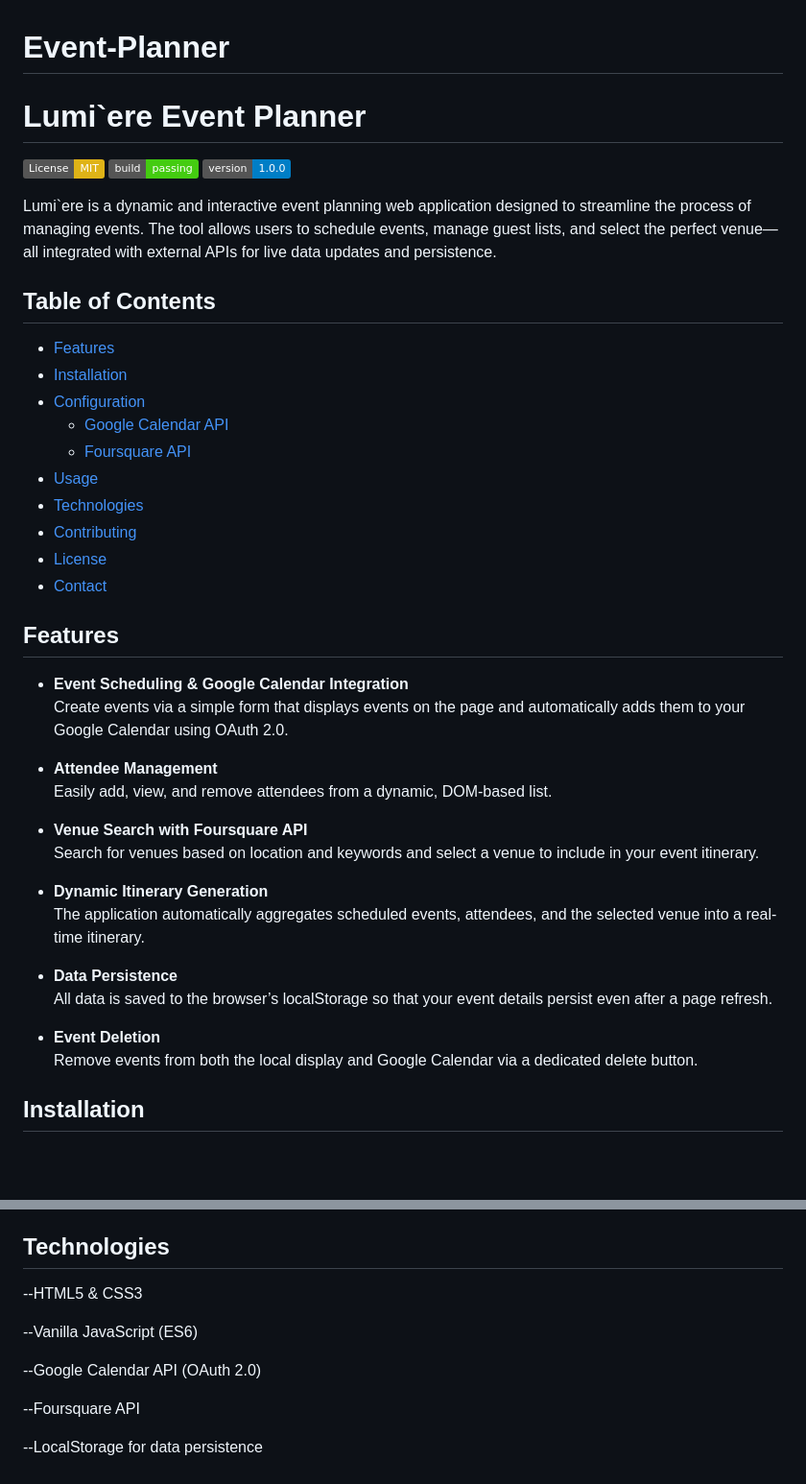
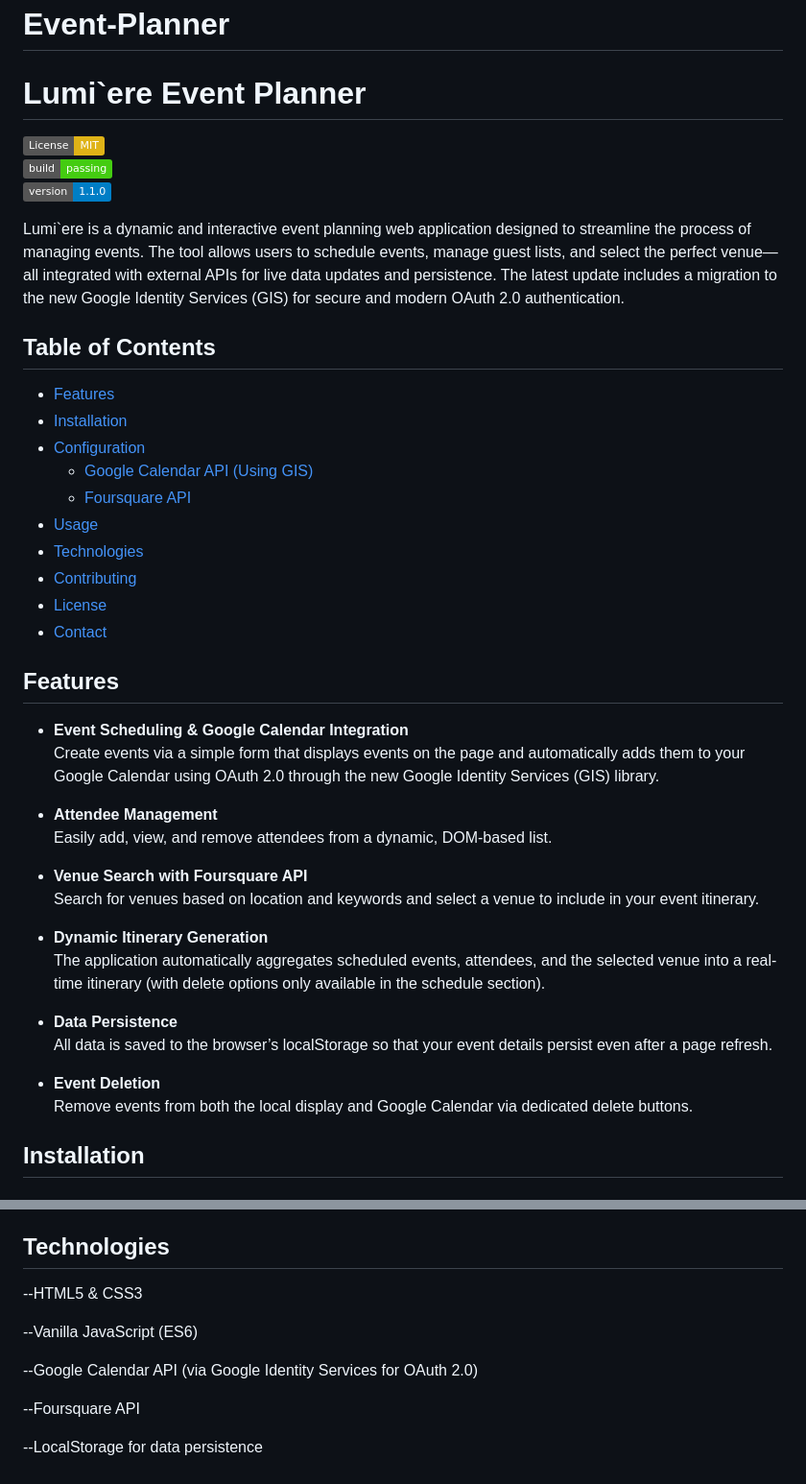
Before and after one commit to Lekhana-Dinesh/event-planner1, a Markdown page: README.md, 2 parts joined by grey strips. Shown at 96% size. Drawn GitHub-style; badges without logos; blank space fills up the shorter version.

```diff
--- a/README.md
+++ b/README.md
@@ -3,16 +3,16 @@
 
 [![License: MIT](https://img.shields.io/badge/License-MIT-yellow.svg)](LICENSE)
 [![Build Status](https://img.shields.io/badge/build-passing-brightgreen.svg)](https://github.com/yourusername/lumiere-event-planner)
-[![Version](https://img.shields.io/badge/version-1.0.0-blue.svg)](https://github.com/yourusername/lumiere-event-planner/releases)
+[![Version](https://img.shields.io/badge/version-1.1.0-blue.svg)](https://github.com/yourusername/lumiere-event-planner/releases)
 
-Lumi`ere is a dynamic and interactive event planning web application designed to streamline the process of managing events. The tool allows users to schedule events, manage guest lists, and select the perfect venue—all integrated with external APIs for live data updates and persistence.
+Lumi`ere is a dynamic and interactive event planning web application designed to streamline the process of managing events. The tool allows users to schedule events, manage guest lists, and select the perfect venue—all integrated with external APIs for live data updates and persistence. The latest update includes a migration to the new Google Identity Services (GIS) for secure and modern OAuth 2.0 authentication.
 
 ## Table of Contents
 
 - [Features](#features)
 - [Installation](#installation)
 - [Configuration](#configuration)
-  - [Google Calendar API](#google-calendar-api)
+  - [Google Calendar API (Using GIS)](#google-calendar-api-using-gis)
   - [Foursquare API](#foursquare-api)
 - [Usage](#usage)
 - [Technologies](#technologies)
@@ -23,7 +23,7 @@ Lumi`ere is a dynamic and interactive event planning web application designed to
 ## Features
 
 - **Event Scheduling & Google Calendar Integration**
-  Create events via a simple form that displays events on the page and automatically adds them to your Google Calendar using OAuth 2.0.
+  Create events via a simple form that displays events on the page and automatically adds them to your Google Calendar using OAuth 2.0 through the new Google Identity Services (GIS) library.
 
 - **Attendee Management**
   Easily add, view, and remove attendees from a dynamic, DOM-based list.
@@ -32,14 +32,13 @@ Lumi`ere is a dynamic and interactive event planning web application designed to
   Search for venues based on location and keywords and select a venue to include in your event itinerary.
 
 - **Dynamic Itinerary Generation**
-  The application automatically aggregates scheduled events, attendees, and the selected venue into a real-time itinerary.
+  The application automatically aggregates scheduled events, attendees, and the selected venue into a real-time itinerary (with delete options only available in the schedule section).
 
 - **Data Persistence**
   All data is saved to the browser’s localStorage so that your event details persist even after a page refresh.
 
 - **Event Deletion**
-  Remove events from both the local display and Google Calendar via a dedicated delete button.
-
+  Remove events from both the local display and Google Calendar via dedicated delete buttons.
 
 ## Installation
 
@@ -112,10 +130,11 @@ Use the delete buttons to remove scheduled events (both locally and from Google
 
 ## Technologies
+
 --HTML5 & CSS3
 
 --Vanilla JavaScript (ES6)
 
---Google Calendar API (OAuth 2.0)
+--Google Calendar API (via Google Identity Services for OAuth 2.0)
 
 --Foursquare API
 
```
Also changed, not shown: other parts of README.md (+51 -32 lines).
